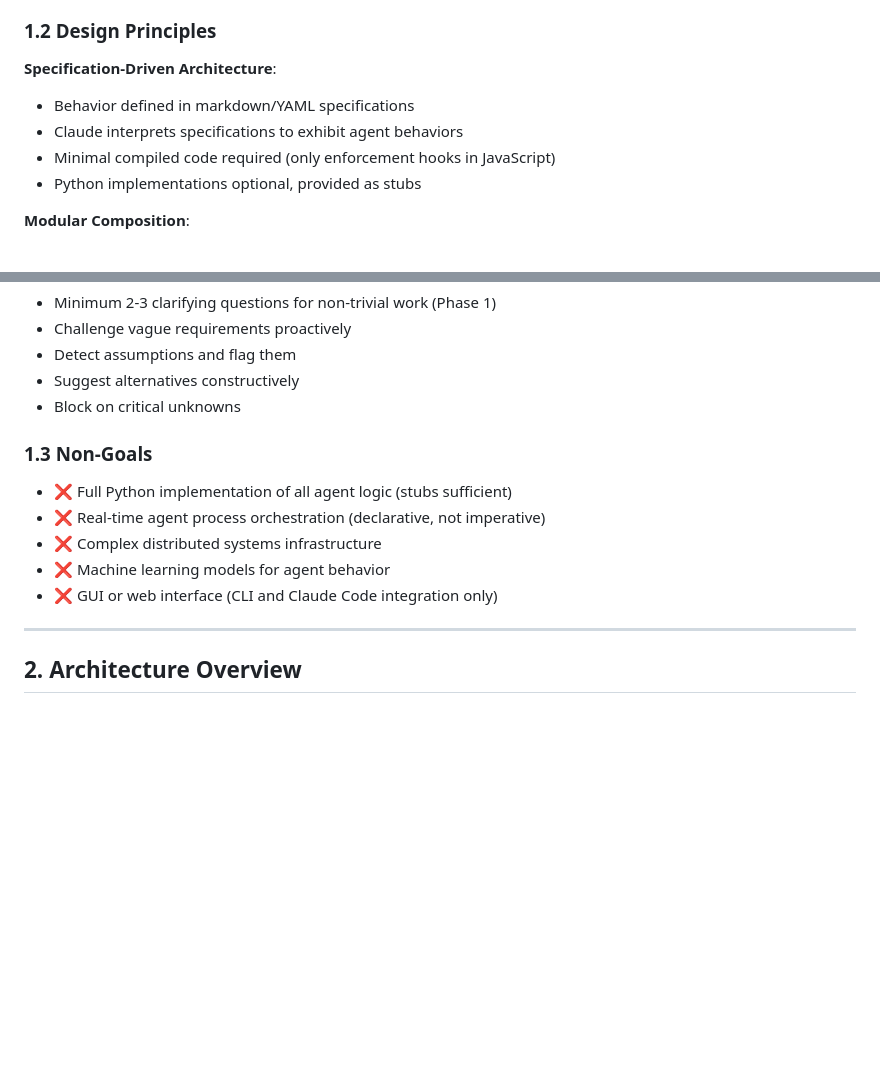
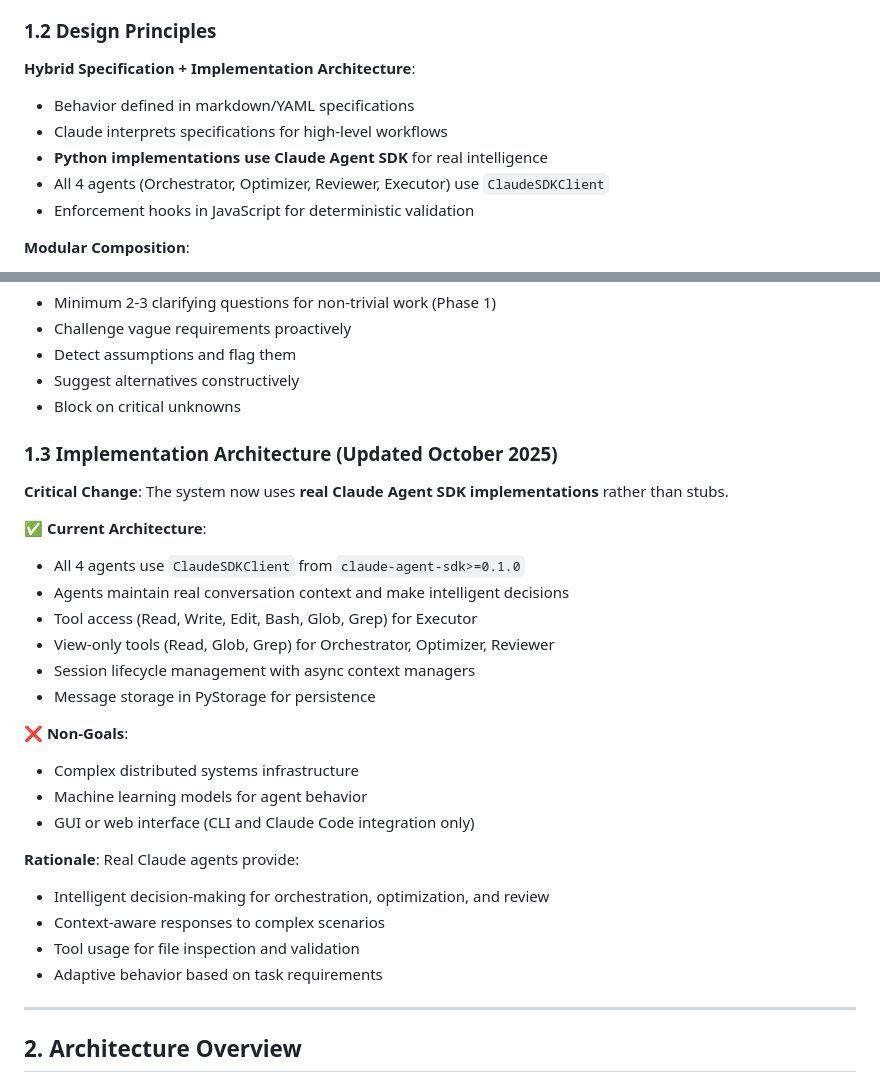
Before and after one commit to rand/mnemosyne, a Markdown page: multi-agent-design-spec.md, 2 parts joined by grey strips. GitHub-like rendering; blank space fills up the shorter version.

```diff
--- a/multi-agent-design-spec.md
+++ b/multi-agent-design-spec.md
@@ -41,11 +41,12 @@ This specification defines a multi-agent orchestration system for Claude Code th
 
 ### 1.2 Design Principles
 
-**Specification-Driven Architecture**:
+**Hybrid Specification + Implementation Architecture**:
 - Behavior defined in markdown/YAML specifications
-- Claude interprets specifications to exhibit agent behaviors
-- Minimal compiled code required (only enforcement hooks in JavaScript)
-- Python implementations optional, provided as stubs
+- Claude interprets specifications for high-level workflows
+- **Python implementations use Claude Agent SDK** for real intelligence
+- All 4 agents (Orchestrator, Optimizer, Reviewer, Executor) use `ClaudeSDKClient`
+- Enforcement hooks in JavaScript for deterministic validation
 
 **Modular Composition**:
 - Skills are atomic, focused, composable units (<500 lines guideline)
@@ -67,13 +68,28 @@ This specification defines a multi-agent orchestration system for Claude Code th
 - Suggest alternatives constructively
 - Block on critical unknowns
 
-### 1.3 Non-Goals
+### 1.3 Implementation Architecture (Updated October 2025)
 
-- ❌ Full Python implementation of all agent logic (stubs sufficient)
-- ❌ Real-time agent process orchestration (declarative, not imperative)
-- ❌ Complex distributed systems infrastructure
-- ❌ Machine learning models for agent behavior
-- ❌ GUI or web interface (CLI and Claude Code integration only)
+**Critical Change**: The system now uses **real Claude Agent SDK implementations** rather than stubs.
+
+✅ **Current Architecture**:
+- All 4 agents use `ClaudeSDKClient` from `claude-agent-sdk>=0.1.0`
+- Agents maintain real conversation context and make intelligent decisions
+- Tool access (Read, Write, Edit, Bash, Glob, Grep) for Executor
+- View-only tools (Read, Glob, Grep) for Orchestrator, Optimizer, Reviewer
+- Session lifecycle management with async context managers
+- Message storage in PyStorage for persistence
+
+❌ **Non-Goals**:
+- Complex distributed systems infrastructure
+- Machine learning models for agent behavior
+- GUI or web interface (CLI and Claude Code integration only)
+
+**Rationale**: Real Claude agents provide:
+- Intelligent decision-making for orchestration, optimization, and review
+- Context-aware responses to complex scenarios
+- Tool usage for file inspection and validation
+- Adaptive behavior based on task requirements
 
 ---
 
```
Also changed, not shown: docs/gap-analysis.md (+67 -1 lines).
